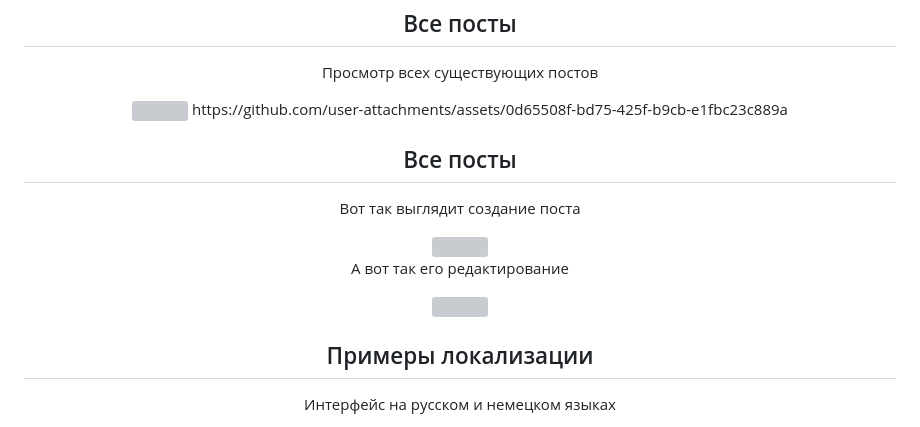
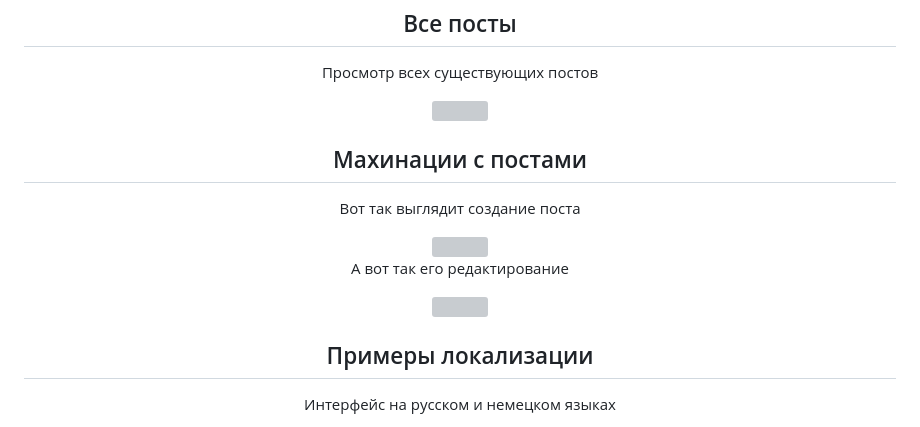
Before and after one commit to Sindereve/Flask_project, a Markdown page: README.md, the part around one of its changes. GitHub-like rendering; grey boxes are pictures that could not be loaded.

```diff
--- a/README.md
+++ b/README.md
@@ -78,9 +78,8 @@ flask run
  <h2>Все посты</h2>
  <p>Просмотр всех существующих постов</p>
  <img src="https://github.com/user-attachments/assets/a4175956-843b-42e2-bc58-5d08aeebfcf8"  width="800" />
- https://github.com/user-attachments/assets/0d65508f-bd75-425f-b9cb-e1fbc23c889a
 </div>
 
 <div align="center">
- <h2>Все посты</h2>
+ <h2>Махинации с постами</h2>
  <p>Вот так выглядит создание поста</p>
```
Also changed, not shown: other parts of README.md (+2 -2 lines).
